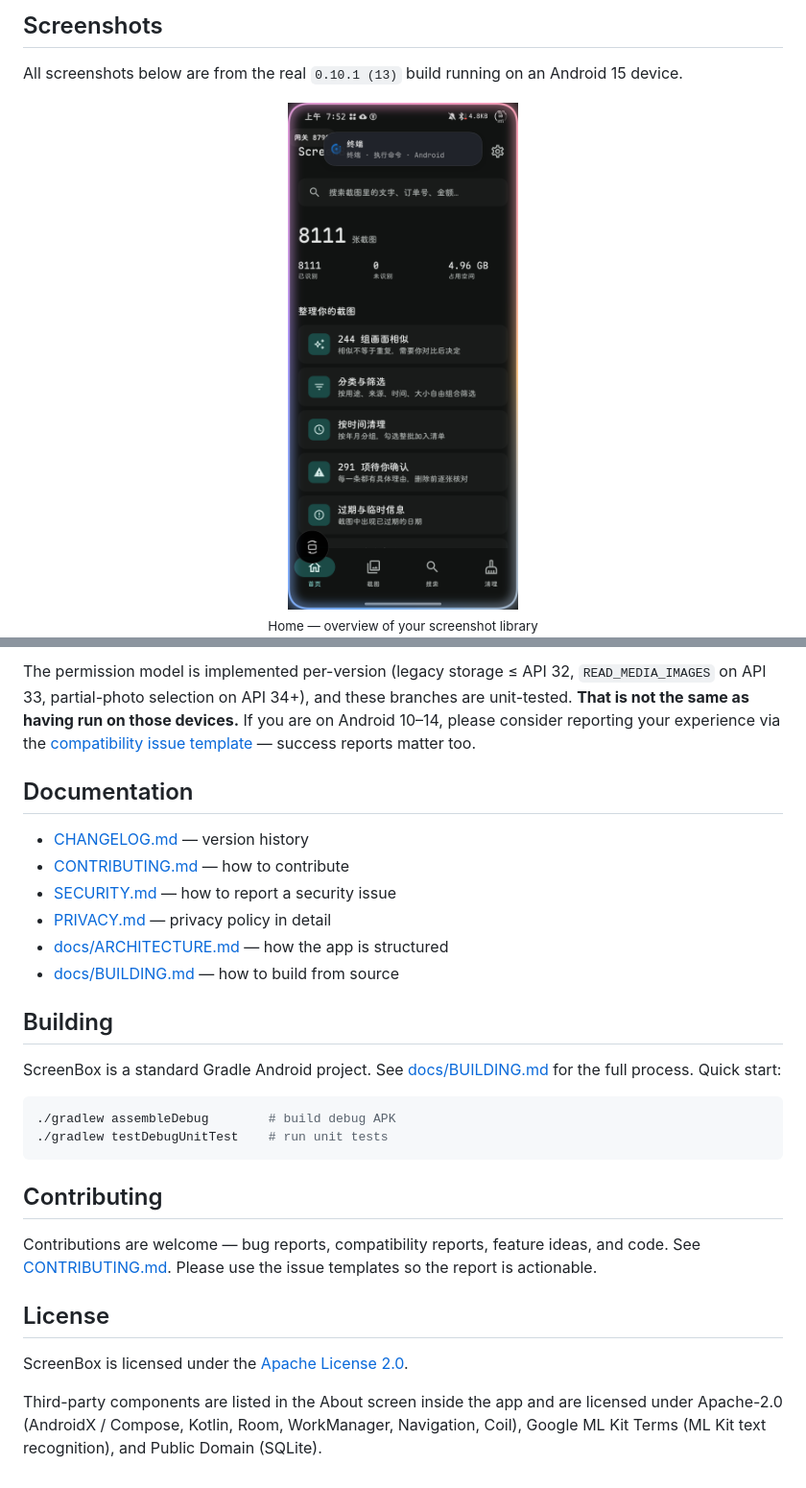
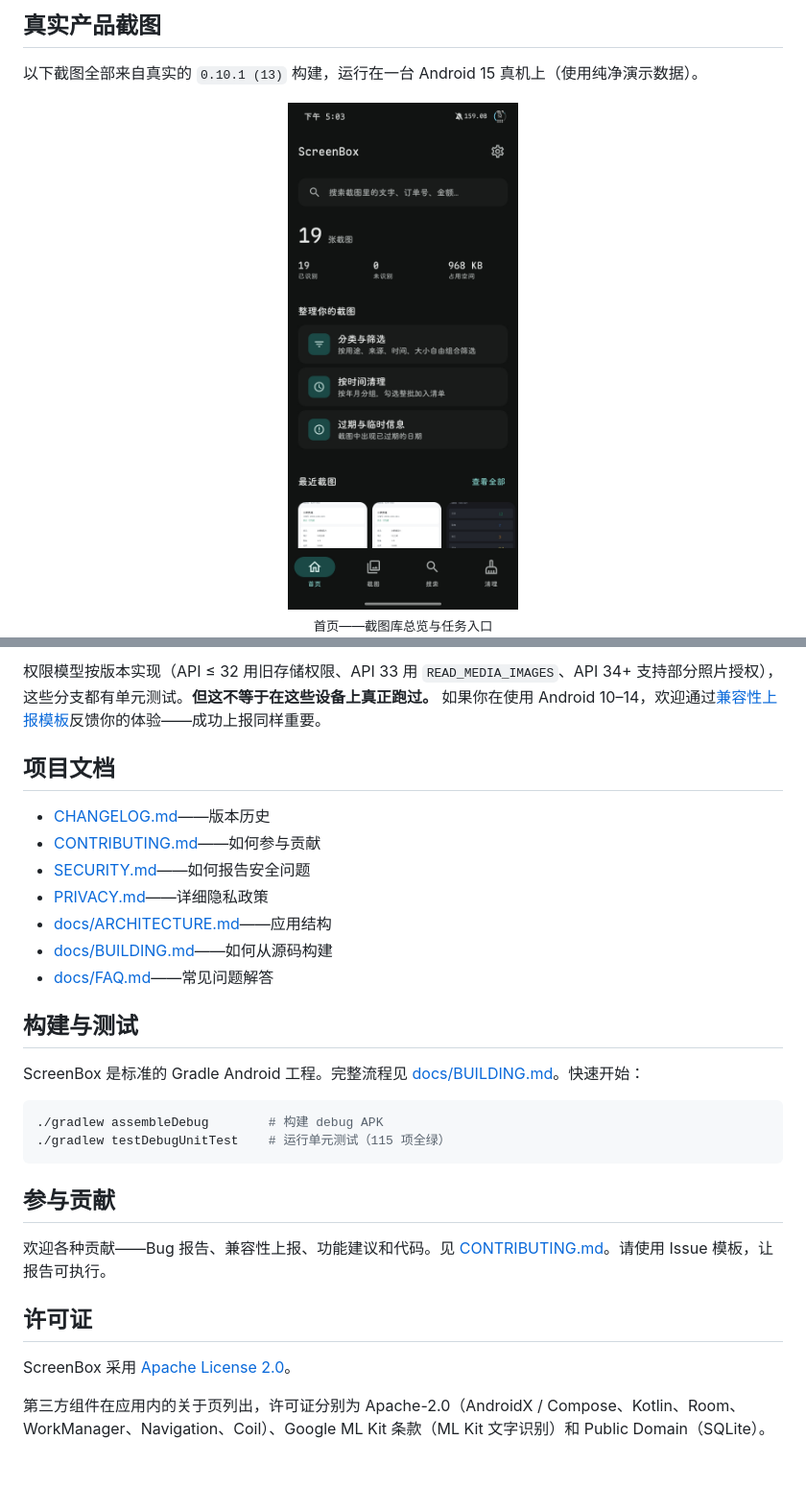
Before and after one commit to wlmosv-png/ScreenBox, a Markdown page: README.md, 2 parts joined by grey strips. Shown at 96% size. Drawn GitHub-style; pictures changed too: docs/assets/screenshots/01-home.png.

````diff
--- a/README.md
+++ b/README.md
@@ -68,7 +67,7 @@ Every capability below maps to code that is actually implemented and tested in t
 
-## Screenshots
+## 真实产品截图
 
-All screenshots below are from the real `0.10.1 (13)` build running on an Android 15 device.
+以下截图全部来自真实的 `0.10.1 (13)` 构建，运行在一台 Android 15 真机上（使用纯净演示数据）。
 
-<div align="center"><img src="docs/assets/screenshots/01-home.png" width="240" alt="Home"><br><sub>Home — overview of your screenshot library</sub></div>
+<div align="center"><img src="docs/assets/screenshots/01-home.png" width="240" alt="首页"><br><sub>首页——截图库总览与任务入口</sub></div>
 
@@ -146,30 +143,31 @@ ScreenBox targets Android 10 (API 29) through Android 15 (API 35). This is what
 
-The permission model is implemented per-version (legacy storage ≤ API 32, `READ_MEDIA_IMAGES` on API 33, partial-photo selection on API 34+), and these branches are unit-tested. **That is not the same as having run on those devices.** If you are on Android 10–14, please consider reporting your experience via the [compatibility issue template](.github/ISSUE_TEMPLATE/compat_report.yml) — success reports matter too.
+权限模型按版本实现（API ≤ 32 用旧存储权限、API 33 用 `READ_MEDIA_IMAGES`、API 34+ 支持部分照片授权），这些分支都有单元测试。**但这不等于在这些设备上真正跑过。** 如果你在使用 Android 10–14，欢迎通过[兼容性上报模板](.github/ISSUE_TEMPLATE/compat_report.yml)反馈你的体验——成功上报同样重要。
 
-## Documentation
+## 项目文档
 
-- [CHANGELOG.md](CHANGELOG.md) — version history
-- [CONTRIBUTING.md](CONTRIBUTING.md) — how to contribute
-- [SECURITY.md](SECURITY.md) — how to report a security issue
-- [PRIVACY.md](PRIVACY.md) — privacy policy in detail
-- [docs/ARCHITECTURE.md](docs/ARCHITECTURE.md) — how the app is structured
-- [docs/BUILDING.md](docs/BUILDING.md) — how to build from source
+- [CHANGELOG.md](CHANGELOG.md)——版本历史
+- [CONTRIBUTING.md](CONTRIBUTING.md)——如何参与贡献
+- [SECURITY.md](SECURITY.md)——如何报告安全问题
+- [PRIVACY.md](PRIVACY.md)——详细隐私政策
+- [docs/ARCHITECTURE.md](docs/ARCHITECTURE.md)——应用结构
+- [docs/BUILDING.md](docs/BUILDING.md)——如何从源码构建
+- [docs/FAQ.md](docs/FAQ.md)——常见问题解答
 
-## Building
+## 构建与测试
 
-ScreenBox is a standard Gradle Android project. See [docs/BUILDING.md](docs/BUILDING.md) for the full process. Quick start:
+ScreenBox 是标准的 Gradle Android 工程。完整流程见 [docs/BUILDING.md](docs/BUILDING.md)。快速开始：
 
 ```bash
-./gradlew assembleDebug        # build debug APK
-./gradlew testDebugUnitTest    # run unit tests
+./gradlew assembleDebug        # 构建 debug APK
+./gradlew testDebugUnitTest    # 运行单元测试（115 项全绿）
 ```
 
-## Contributing
+## 参与贡献
 
-Contributions are welcome — bug reports, compatibility reports, feature ideas, and code. See [CONTRIBUTING.md](CONTRIBUTING.md). Please use the issue templates so the report is actionable.
+欢迎各种贡献——Bug 报告、兼容性上报、功能建议和代码。见 [CONTRIBUTING.md](CONTRIBUTING.md)。请使用 Issue 模板，让报告可执行。
 
-## License
+## 许可证
 
-ScreenBox is licensed under the [Apache License 2.0](LICENSE).
+ScreenBox 采用 [Apache License 2.0](LICENSE)。
 
-Third-party components are listed in the About screen inside the app and are licensed under Apache-2.0 (AndroidX / Compose, Kotlin, Room, WorkManager, Navigation, Coil), Google ML Kit Terms (ML Kit text recognition), and Public Domain (SQLite).
+第三方组件在应用内的关于页列出，许可证分别为 Apache-2.0（AndroidX / Compose、Kotlin、Room、WorkManager、Navigation、Coil）、Google ML Kit 条款（ML Kit 文字识别）和 Public Domain（SQLite）。
````
Also changed, not shown: other parts of README.md (+69 -72 lines), README.zh-CN.md (deleted, +0 -175 lines), README_EN.md (added, +120 -0 lines), docs/assets/screenshots/04-search.png, docs/assets/screenshots/05-cleanup.png, docs/assets/screenshots/07-about.png, 4 other files.
